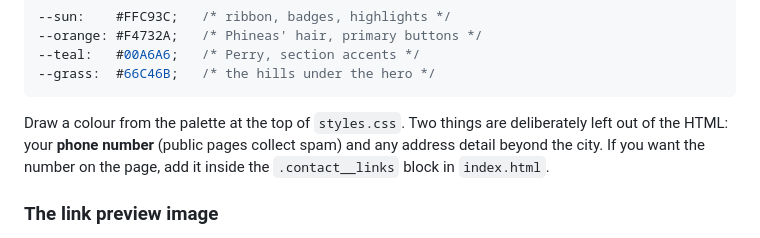
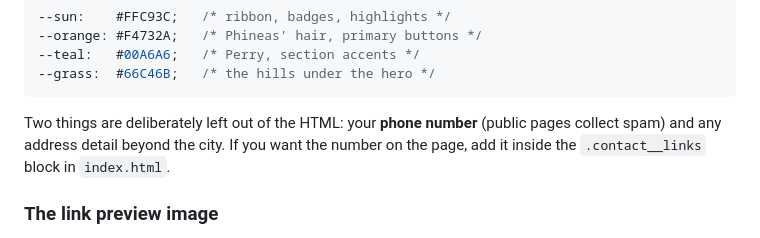
Before and after one commit to Nitheesh-Purnanand/Nitheesh-Purnanand.github.io, a Markdown page: README.md, the part around the change. GitHub-like rendering.

Commit message:
Fix README wording

````diff
--- a/README.md
+++ b/README.md
@@ -51,10 +51,9 @@ Changing a colour is a one-line edit: the palette at the top of `styles.css`.
 --grass:  #66C46B;   /* the hills under the hero */
 ```
 
-Draw a colour from the palette at the top of `styles.css`. Two things are deliberately left
-out of the HTML: your **phone number** (public pages collect spam) and any address detail
-beyond the city. If you want the number on the page, add it inside the `.contact__links`
-block in `index.html`.
+Two things are deliberately left out of the HTML: your **phone number** (public pages
+collect spam) and any address detail beyond the city. If you want the number on the page,
+add it inside the `.contact__links` block in `index.html`.
 
 ### The link preview image
 
````
